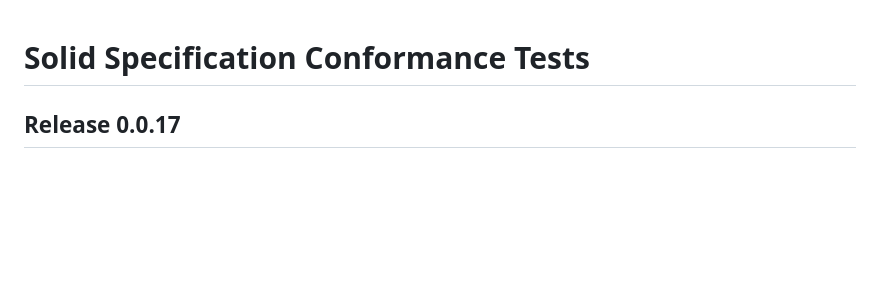
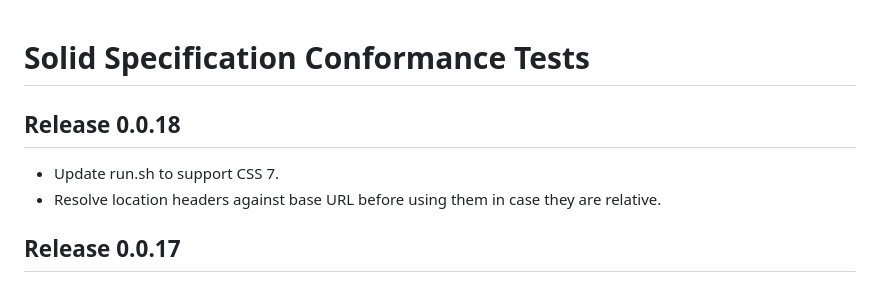
Before and after one commit to solid-contrib/specification-tests, a Markdown page: CHANGELOG.md, the part around the change. GitHub-like rendering; blank space fills up the shorter version.

Commit message:
Update changelog for 0.0.18 release

```diff
--- a/CHANGELOG.md
+++ b/CHANGELOG.md
@@ -1,4 +1,8 @@
 # Solid Specification Conformance Tests
+
+## Release 0.0.18
+* Update run.sh to support CSS 7.
+* Resolve location headers against base URL before using them in case they are relative.
 
 ## Release 0.0.17
 * Fix use of functions from shared features to new Karate version.
```
